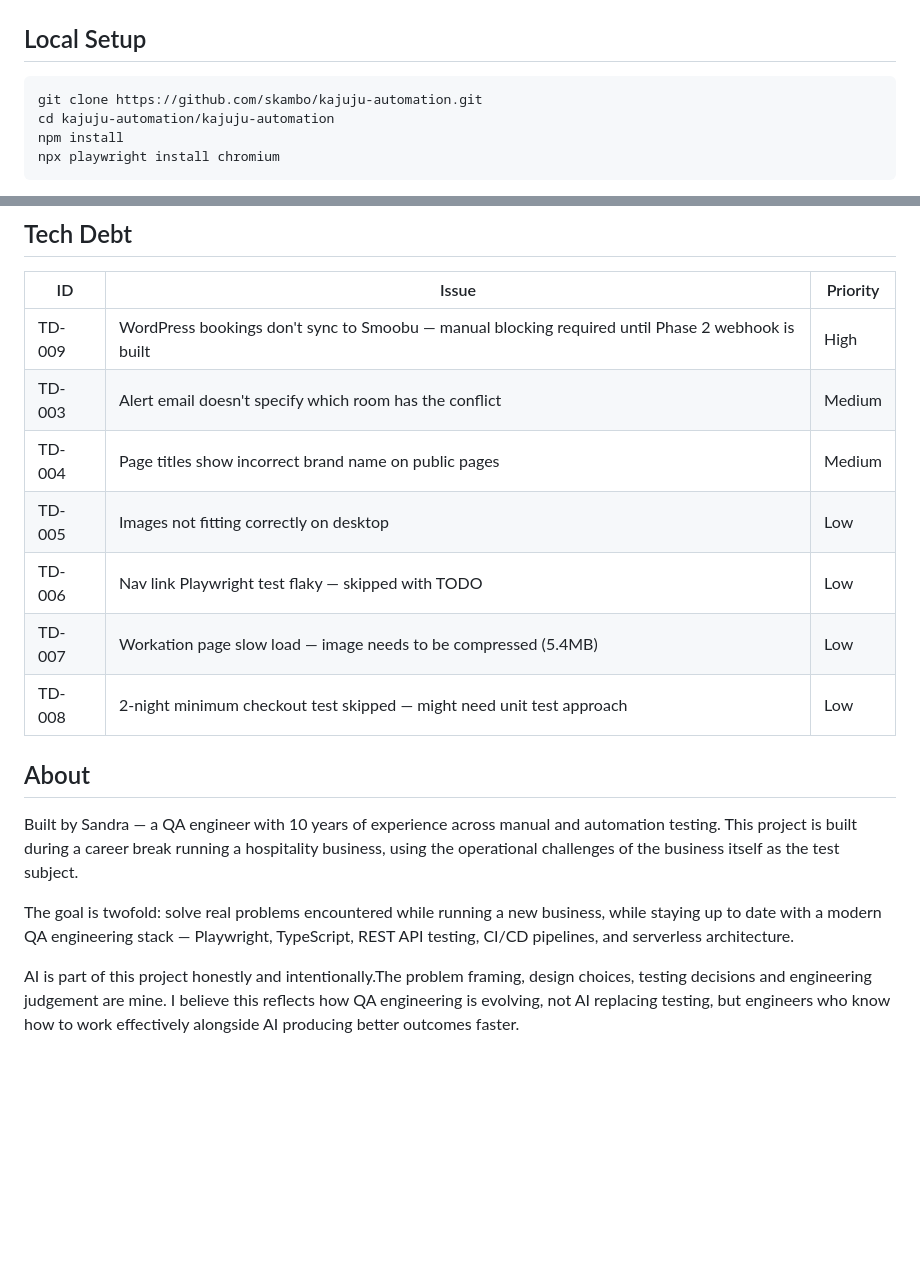
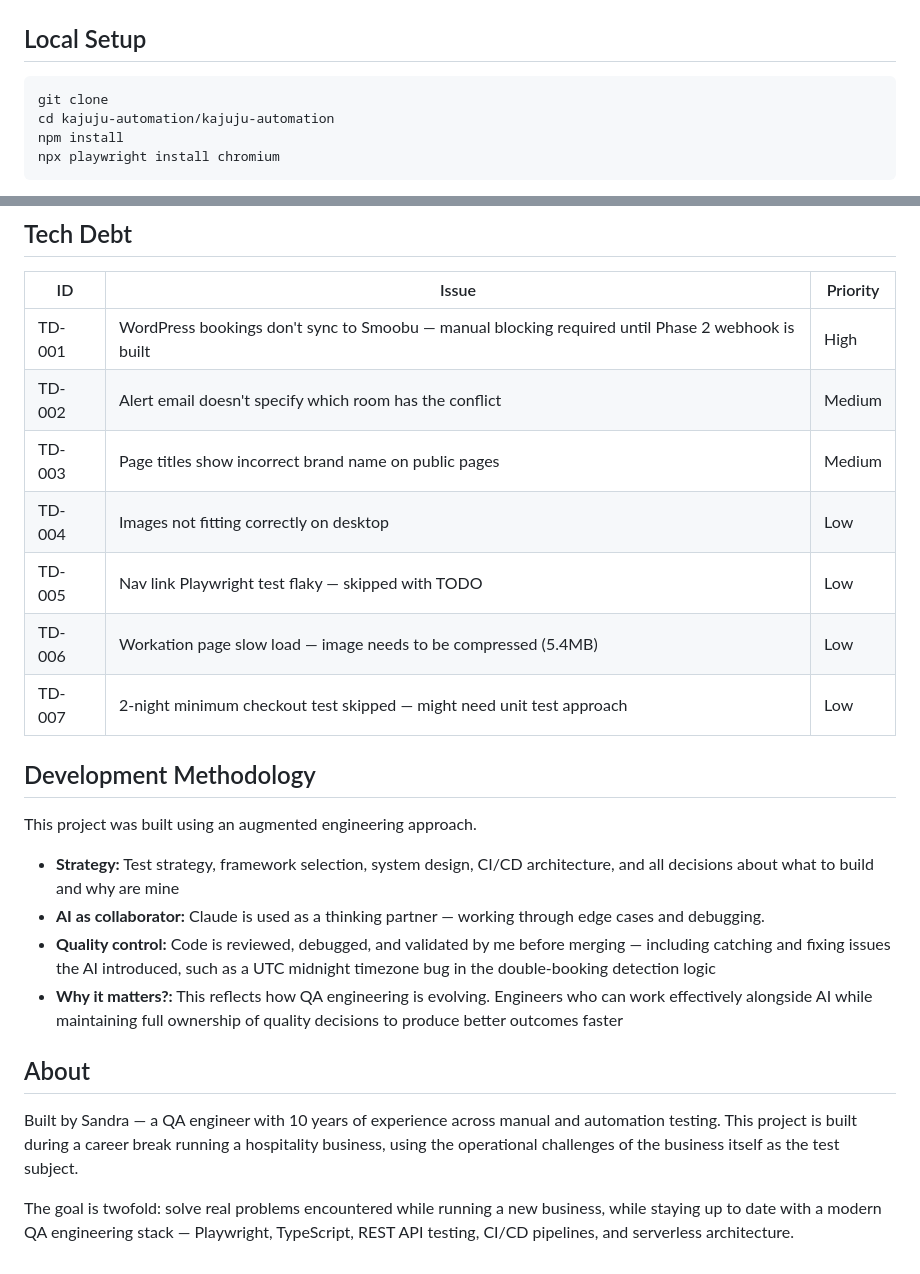
Before and after one commit to skambo/kajuju-automation, a Markdown page: README.md, 2 parts joined by grey strips. Rendered like a GitHub page; blank space fills up the shorter version.

Commit message:
Revise tech debt list and enhance project documentation
Updated tech debt issues and added development methodology section to README.

````diff
--- a/README.md
+++ b/README.md
@@ -162,7 +162,7 @@ Interactive elements in the landing pages all have `data-testid` attributes. Thi
 ## Local Setup
 
 ```bash
-git clone https://github.com/skambo/kajuju-automation.git
+git clone
 cd kajuju-automation/kajuju-automation
 npm install
 npx playwright install chromium
@@ -200,19 +200,25 @@ npx playwright test --ui               # interactive mode
 
 | ID | Issue | Priority |
 |---|---|---|
-| TD-009 | WordPress bookings don't sync to Smoobu — manual blocking required until Phase 2 webhook is built | High |
-| TD-003 | Alert email doesn't specify which room has the conflict | Medium |
-| TD-004 | Page titles show incorrect brand name on public pages | Medium |
-| TD-005 | Images not fitting correctly on desktop | Low |
-| TD-006 | Nav link Playwright test flaky — skipped with TODO | Low |
-| TD-007 | Workation page slow load — image needs to be compressed (5.4MB) | Low |
-| TD-008 | 2-night minimum checkout test skipped — might need unit test approach | Low |
+| TD-001 | WordPress bookings don't sync to Smoobu — manual blocking required until Phase 2 webhook is built | High |
+| TD-002 | Alert email doesn't specify which room has the conflict | Medium |
+| TD-003 | Page titles show incorrect brand name on public pages | Medium |
+| TD-004 | Images not fitting correctly on desktop | Low |
+| TD-005 | Nav link Playwright test flaky — skipped with TODO | Low |
+| TD-006 | Workation page slow load — image needs to be compressed (5.4MB) | Low |
+| TD-007 | 2-night minimum checkout test skipped — might need unit test approach | Low |
 
 
+
+## Development Methodology
+This project was built using an augmented engineering approach.
+
+- **Strategy:** Test strategy, framework selection, system design, CI/CD architecture, and all decisions about what to build and why are mine
+- **AI as collaborator:** Claude is used as a thinking partner — working through edge cases and debugging.
+- **Quality control:** Code is reviewed, debugged, and validated by me before merging — including catching and fixing issues the AI introduced, such as a UTC midnight timezone bug in the double-booking detection logic
+- **Why it matters?:** This reflects how QA engineering is evolving. Engineers who can work effectively alongside AI while maintaining full ownership of quality decisions to produce better outcomes faster
+
 ## About
-
 Built by Sandra — a QA engineer with 10 years of experience across manual and automation testing. This project is built during a career break running a hospitality business, using the operational challenges of the business itself as the test subject.
 
 The goal is twofold: solve real problems encountered while running a new business, while staying up to date with a modern QA engineering stack — Playwright, TypeScript, REST API testing, CI/CD pipelines, and serverless architecture.
-
-AI is part of this project honestly and intentionally.The problem framing, design choices, testing decisions and engineering judgement are mine. I believe this reflects how QA engineering is evolving, not AI replacing testing, but engineers who know how to work effectively alongside AI producing better outcomes faster.
````
